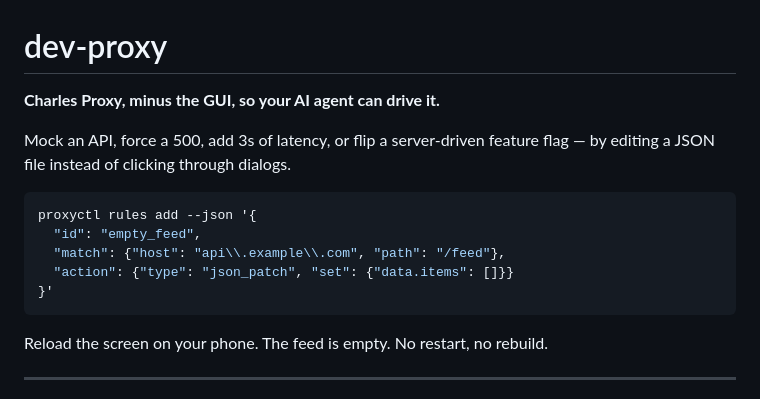
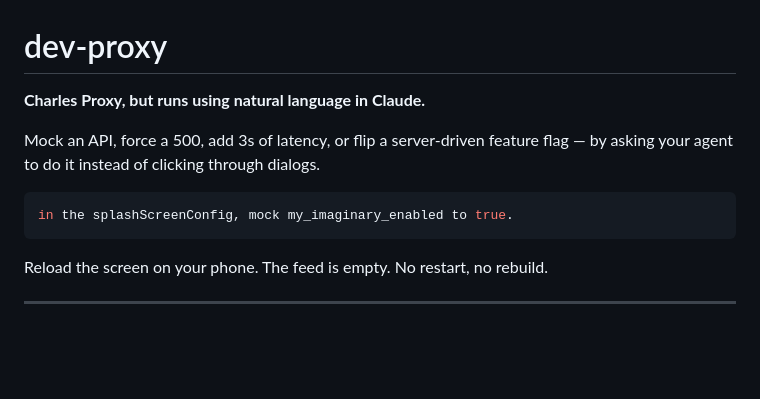
Before and after one commit to jishnu-sharechat/dev-proxy, a Markdown page: README.md, the part around the change. Rendered like a GitHub page; blank space fills up the shorter version.

Commit message:
Revise README to enhance clarity on dev-proxy usage
Updated README to clarify the functionality of the dev-proxy.

````diff
--- a/README.md
+++ b/README.md
@@ -1,16 +1,12 @@
 # dev-proxy
 
-**Charles Proxy, minus the GUI, so your AI agent can drive it.**
+**Charles Proxy, but runs using natural language in Claude.**
 
 Mock an API, force a 500, add 3s of latency, or flip a server-driven feature
-flag — by editing a JSON file instead of clicking through dialogs.
+flag — by asking your agent to do it instead of clicking through dialogs.
 
 ```bash
-proxyctl rules add --json '{
-  "id": "empty_feed",
-  "match": {"host": "api\\.example\\.com", "path": "/feed"},
-  "action": {"type": "json_patch", "set": {"data.items": []}}
-}'
+in the splashScreenConfig, mock my_imaginary_enabled to true.
 ```
 
 Reload the screen on your phone. The feed is empty. No restart, no rebuild.
````
